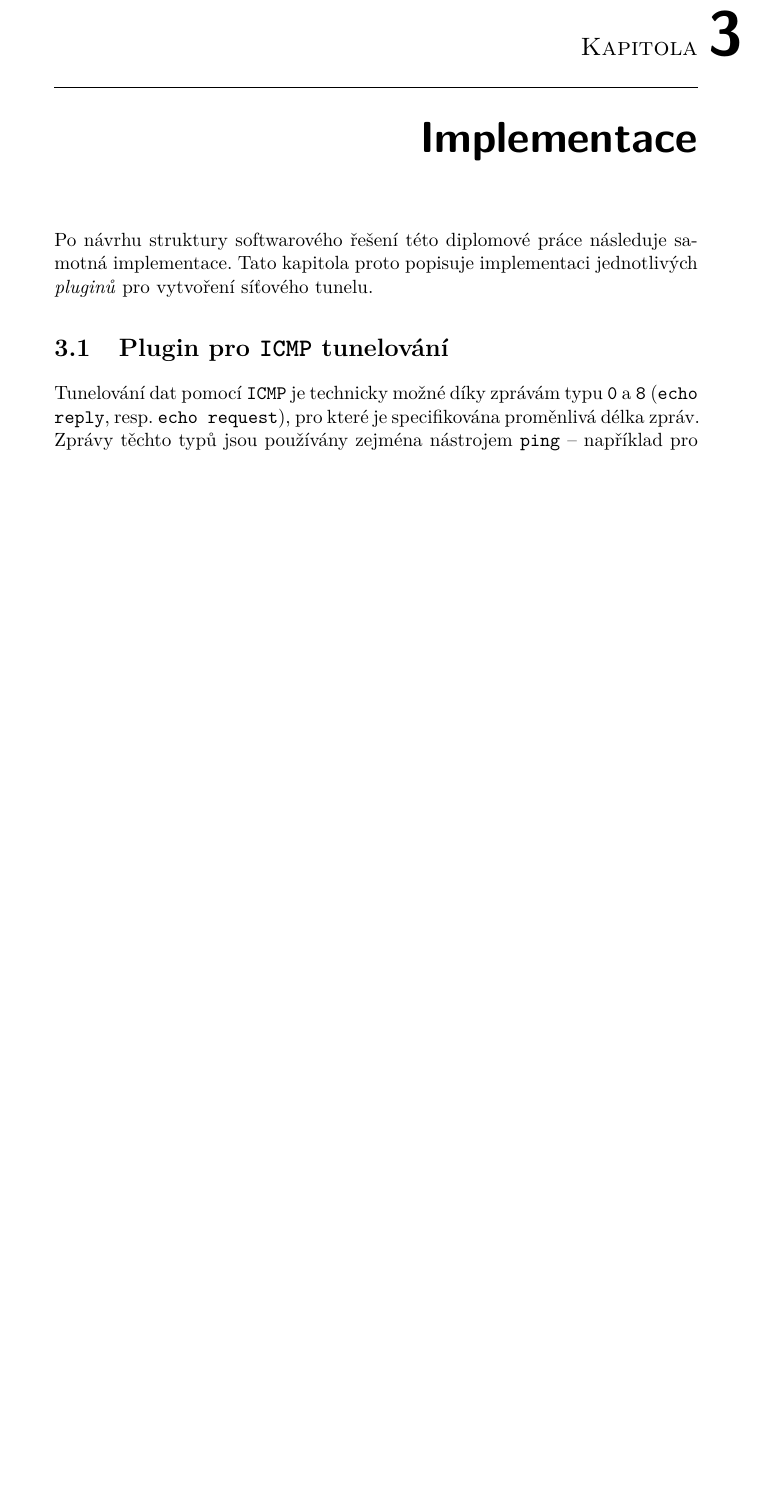
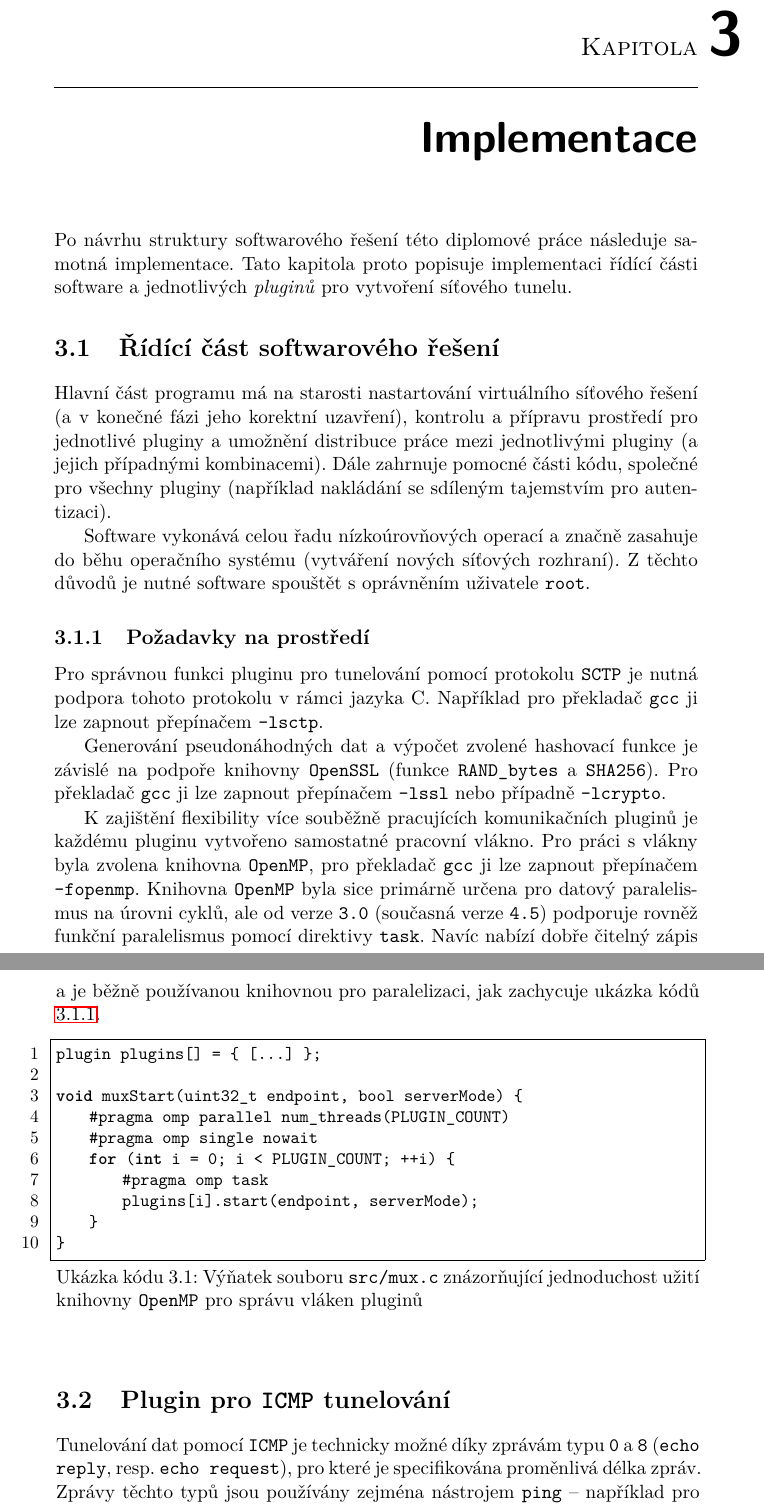
Before and after one commit to octaroot/CTU-FIT-MasterThesis, a LaTeX thesis (thesis/DP_Cernac_Martin_2018.tex): part of page 35 of 55 before the commit and two parts of pages 35 and 36 of 55 after it, the two joined at a grey line, cut so that both start at the same text, the shorter picture padded with empty space. Compiled offline with pdfLaTeX.

Commit message:
Add information on tunnel SW required enviroment

```diff
--- a/thesis/DP_Cernac_Martin_2018.tex
+++ b/thesis/DP_Cernac_Martin_2018.tex
@@ -547,7 +548,38 @@ Očekávaná délka dat zprávy \texttt{AUTH\_CHALLENGE} tedy představuje 256 b
 \chapter{Implementace}
 \label{chapter:implementace}
 
-Po návrhu struktury softwarového řešení této diplomové práce následuje samotná implementace. Tato kapitola proto popisuje implementaci jednotlivých \textit{pluginů} pro vytvoření síťového tunelu.
+Po návrhu struktury softwarového řešení této diplomové práce následuje samotná implementace. Tato kapitola proto popisuje implementaci řídící části software a jednotlivých \textit{pluginů} pro vytvoření síťového tunelu.
+
+
+\section{Řídící část softwarového řešení}
+
+Hlavní část programu má na starosti nastartování virtuálního síťového řešení (a v konečné fázi jeho korektní uzavření), kontrolu a přípravu prostředí pro jednotlivé pluginy a umožnění distribuce práce mezi jednotlivými pluginy (a jejich případnými kombinacemi). Dále zahrnuje pomocné části kódu, společné pro všechny pluginy (například nakládání se sdíleným tajemstvím pro autentizaci).
+
+Software vykonává celou řadu nízkoúrovňových operací a značně zasahuje do běhu operačního systému (vytváření nových síťových rozhraní). Z těchto důvodů je nutné software spouštět s oprávněním uživatele \texttt{root}.
+
+\subsection{Požadavky na prostředí}
+
+Pro správnou funkci pluginu pro tunelování pomocí protokolu \texttt{SCTP} je nutná podpora tohoto protokolu v rámci jazyka C. Například pro překladač \texttt{gcc} ji lze zapnout přepínačem \texttt{-lsctp}.
+
+Generování pseudonáhodných dat a výpočet zvolené hashovací funkce je závislé na podpoře knihovny \texttt{OpenSSL} (funkce \texttt{RAND\_bytes} a \texttt{SHA256}). Pro překladač \texttt{gcc} ji lze zapnout přepínačem \texttt{-lssl} nebo případně \texttt{-lcrypto}.
+
+K zajištění flexibility více souběžně pracujících komunikačních pluginů je každému pluginu vytvořeno samostatné pracovní vlákno. Pro práci s vlákny byla zvolena knihovna \texttt{OpenMP}, pro překladač \texttt{gcc} ji lze zapnout přepínačem \texttt{-fopenmp}. Knihovna \texttt{OpenMP} byla sice primárně určena pro datový paralelismus na úrovni cyklů, ale od verze \texttt{3.0} (současná verze \texttt{4.5}) podporuje rovněž funkční paralelismus pomocí direktivy \texttt{task}. Navíc nabízí dobře čitelný zápis a je běžně používanou knihovnou pro paralelizaci, jak zachycuje ukázka kódů \ref{code:mux-start}.
+
+    \begin{figure}[h]
+	\begin{lstlisting}[caption=Výňatek souboru \texttt{src/mux.c} znázorňující jednoduchost užití knihovny \texttt{OpenMP} pro správu vláken pluginů,language=c,frame=single,numbers=left]
+plugin plugins[] = {  [...] };
+
+void muxStart(uint32_t endpoint, bool serverMode) {
+    #pragma omp parallel num_threads(PLUGIN_COUNT)
+    #pragma omp single nowait
+    for (int i = 0; i < PLUGIN_COUNT; ++i) {
+	#pragma omp task
+	plugins[i].start(endpoint, serverMode);
+    }
+}
+      \end{lstlisting}
+      \label{code:mux-start}
+    \end{figure}
 
 \section{Plugin pro \texttt{ICMP} tunelování}
 
```
Also changed, not shown: thesis/DP_Cernac_Martin_2018.tex (6 more changed lines).
